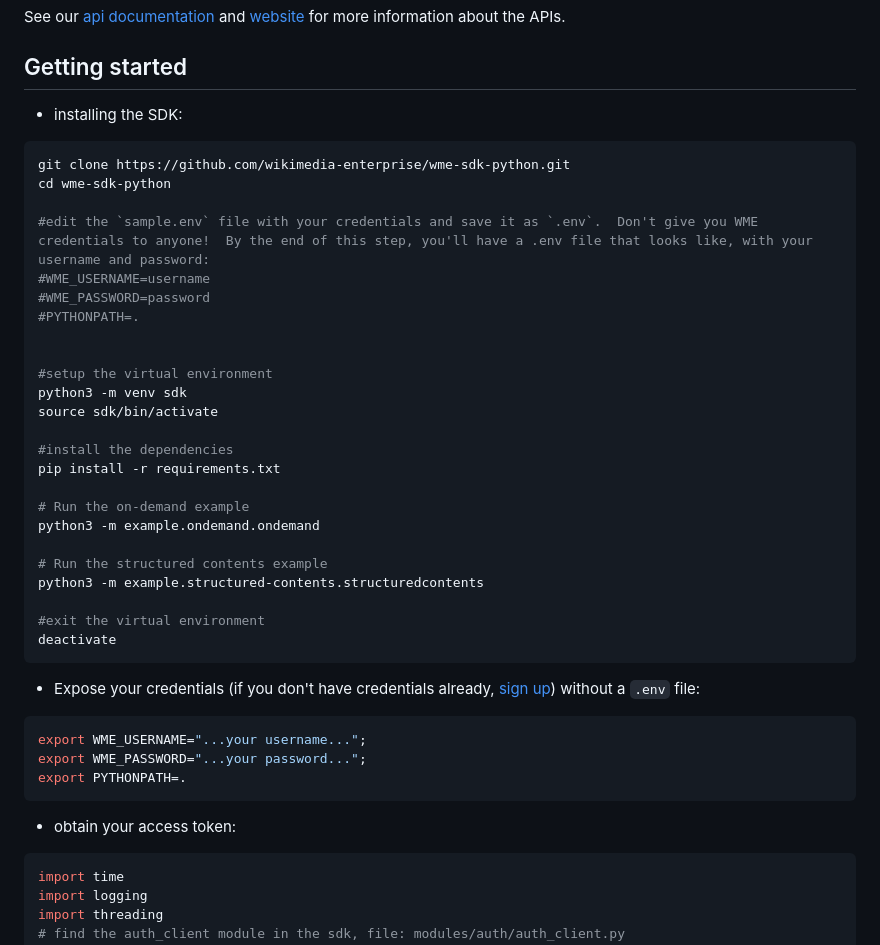
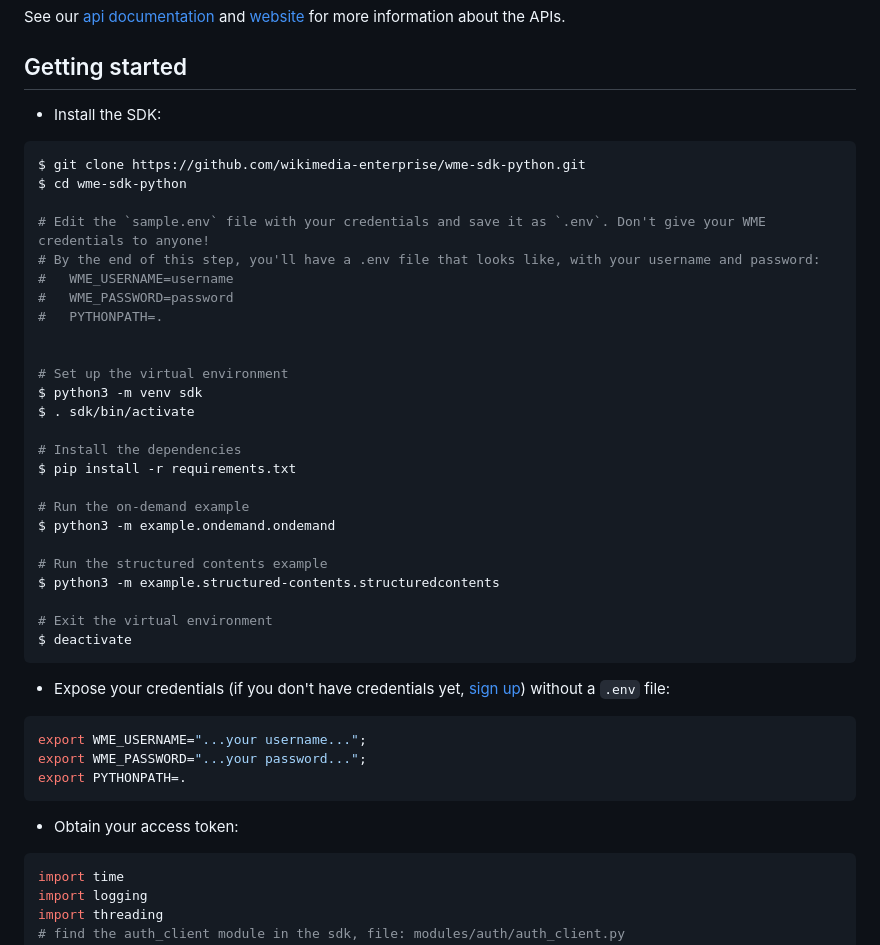
Before and after one commit to wikimedia-enterprise/wme-sdk-python, a Markdown page: README.md, the part around the change. Rendered like a GitHub page.

Commit message:
Style changes to README.md to make it more consistent

````diff
--- a/README.md
+++ b/README.md
@@ -6,36 +6,37 @@ See our [api documentation](https://enterprise.wikimedia.com/docs/) and [website
 
 ## Getting started
 
-- installing the SDK:
+- Install the SDK:
 
 ```bash
-git clone https://github.com/wikimedia-enterprise/wme-sdk-python.git
-cd wme-sdk-python
+$ git clone https://github.com/wikimedia-enterprise/wme-sdk-python.git
+$ cd wme-sdk-python
 
-#edit the `sample.env` file with your credentials and save it as `.env`.  Don't give you WME credentials to anyone!  By the end of this step, you'll have a .env file that looks like, with your username and password:
-#WME_USERNAME=username
-#WME_PASSWORD=password
-#PYTHONPATH=.
+# Edit the `sample.env` file with your credentials and save it as `.env`. Don't give your WME credentials to anyone!
+# By the end of this step, you'll have a .env file that looks like, with your username and password:
+#   WME_USERNAME=username
+#   WME_PASSWORD=password
+#   PYTHONPATH=.
 
 
-#setup the virtual environment
-python3 -m venv sdk
-source sdk/bin/activate
+# Set up the virtual environment
+$ python3 -m venv sdk
+$ . sdk/bin/activate
 
-#install the dependencies
-pip install -r requirements.txt
+# Install the dependencies
+$ pip install -r requirements.txt
 
 # Run the on-demand example
-python3 -m example.ondemand.ondemand
+$ python3 -m example.ondemand.ondemand
 
 # Run the structured contents example
-python3 -m example.structured-contents.structuredcontents
+$ python3 -m example.structured-contents.structuredcontents
 
-#exit the virtual environment
-deactivate
+# Exit the virtual environment
+$ deactivate
 ```
 
-- Expose your credentials (if you don't have credentials already, [sign up](https://dashboard.enterprise.wikimedia.com/signup/)) without a `.env` file:
+- Expose your credentials (if you don't have credentials yet, [sign up](https://dashboard.enterprise.wikimedia.com/signup/)) without a `.env` file:
 
 ```bash
 export WME_USERNAME="...your username...";
@@ -43,7 +44,7 @@ export WME_PASSWORD="...your password...";
 export PYTHONPATH=.
 ```
 
-- obtain your access token:
+- Obtain your access token:
 
 ```python
 import time
````
